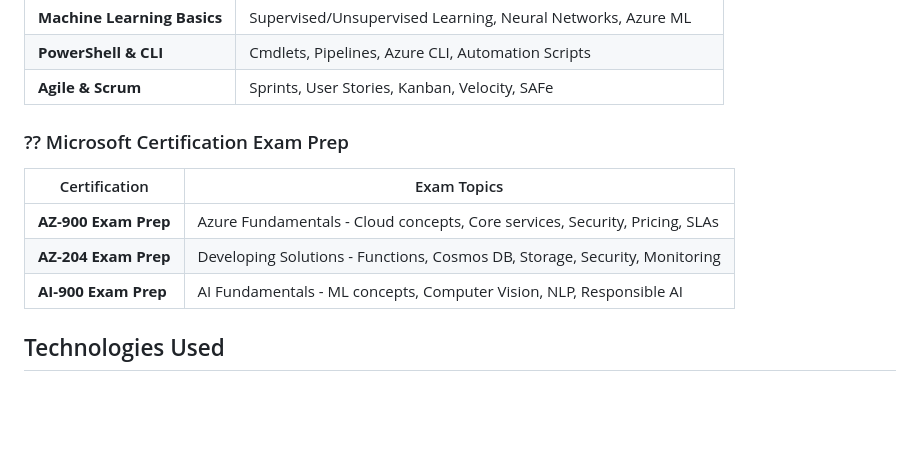
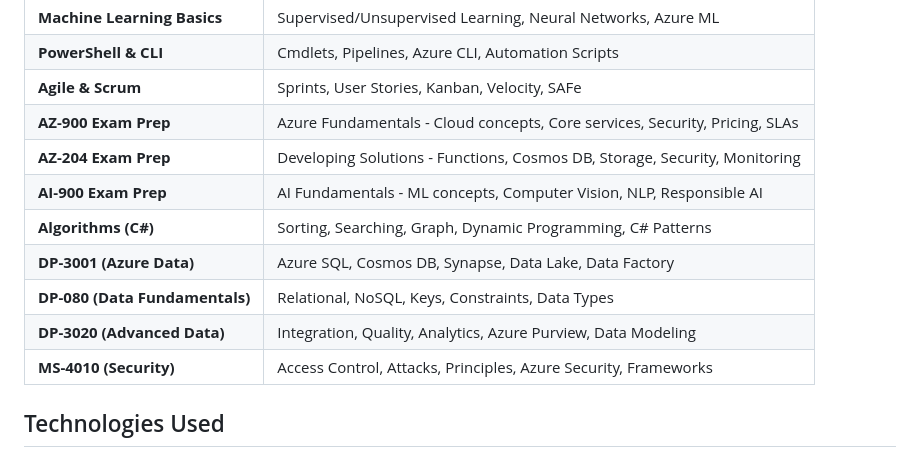
Before and after one commit to JamesGillDev/MSSA_Jeopardy-CAD-Edition, a Markdown page: README.md, the part around the change. GitHub-like rendering; blank space fills up the shorter version.

Commit message:
Update README with new categories and descriptions

```diff
--- a/README.md
+++ b/README.md
@@ -49,14 +49,14 @@ This application is built to help MSSA students review and reinforce their learn
 | **Machine Learning Basics** | Supervised/Unsupervised Learning, Neural Networks, Azure ML |
 | **PowerShell & CLI** | Cmdlets, Pipelines, Azure CLI, Automation Scripts |
 | **Agile & Scrum** | Sprints, User Stories, Kanban, Velocity, SAFe |
-
-### ?? Microsoft Certification Exam Prep
-
-| Certification | Exam Topics |
-|--------------|-------------|
 | **AZ-900 Exam Prep** | Azure Fundamentals - Cloud concepts, Core services, Security, Pricing, SLAs |
 | **AZ-204 Exam Prep** | Developing Solutions - Functions, Cosmos DB, Storage, Security, Monitoring |
 | **AI-900 Exam Prep** | AI Fundamentals - ML concepts, Computer Vision, NLP, Responsible AI |
+| **Algorithms (C#)** | Sorting, Searching, Graph, Dynamic Programming, C# Patterns |
+| **DP-3001 (Azure Data)** | Azure SQL, Cosmos DB, Synapse, Data Lake, Data Factory |
+| **DP-080 (Data Fundamentals)** | Relational, NoSQL, Keys, Constraints, Data Types |
+| **DP-3020 (Advanced Data)** | Integration, Quality, Analytics, Azure Purview, Data Modeling |
+| **MS-4010 (Security)** | Access Control, Attacks, Principles, Azure Security, Frameworks |
 
 ## Technologies Used
 
```
